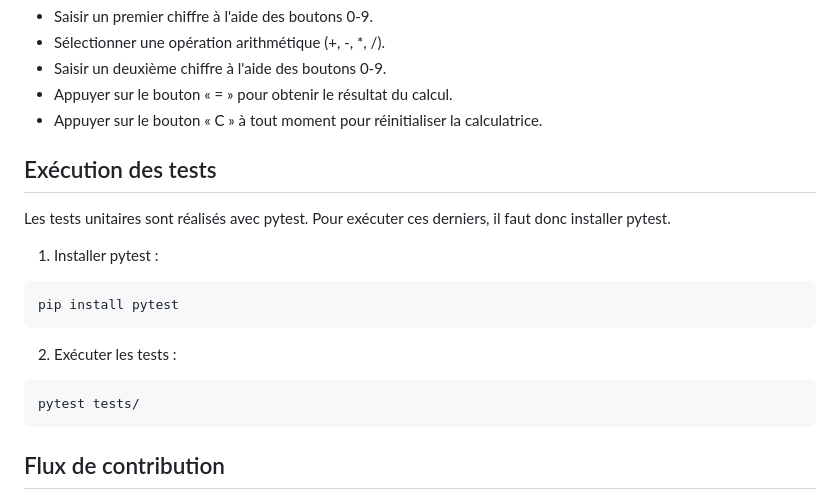
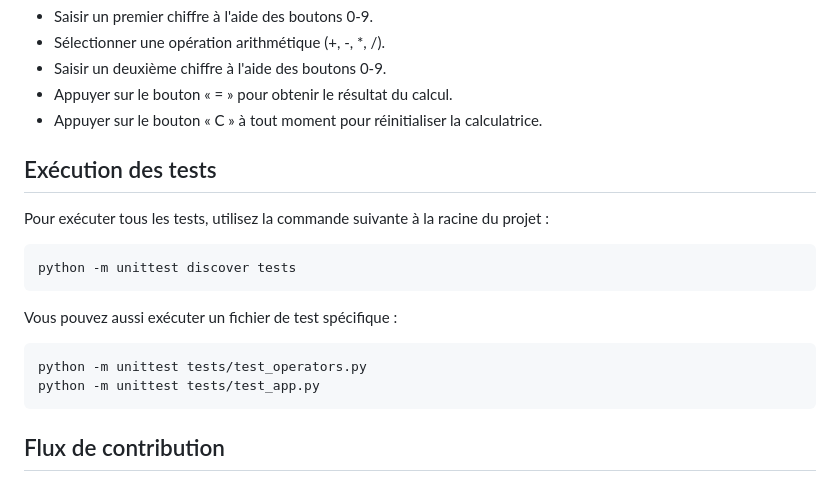
Before and after one commit to bmorin2913/LOG3000-TP3, a Markdown page: README.md, the part around the change. Drawn GitHub-style.

Commit message:
fix(main README) : fix the "Exécution des tests" section

````diff
--- a/README.md
+++ b/README.md
@@ -79,16 +79,20 @@ Accédez à l'application en cliquant sur le lien généré dans votre console o
 * Appuyer sur le bouton « = » pour obtenir le résultat du calcul.
 * Appuyer sur le bouton « C » à tout moment pour réinitialiser la calculatrice.
 
+
 ## Exécution des tests
-Les tests unitaires sont réalisés avec pytest. Pour exécuter ces derniers, il faut donc installer pytest.
 
-1. Installer pytest :
+Pour exécuter tous les tests, utilisez la commande suivante à la racine du projet :
+
 ```
-pip install pytest
+python -m unittest discover tests
 ```
-2. Exécuter les tests :
+
+Vous pouvez aussi exécuter un fichier de test spécifique :
+
 ```
-pytest tests/
+python -m unittest tests/test_operators.py
+python -m unittest tests/test_app.py
 ```
 
 ## Flux de contribution
````
